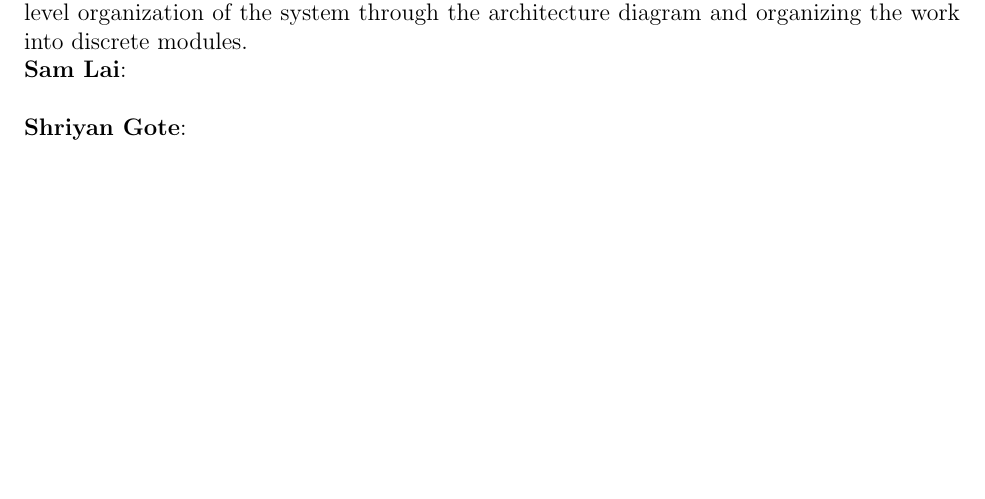
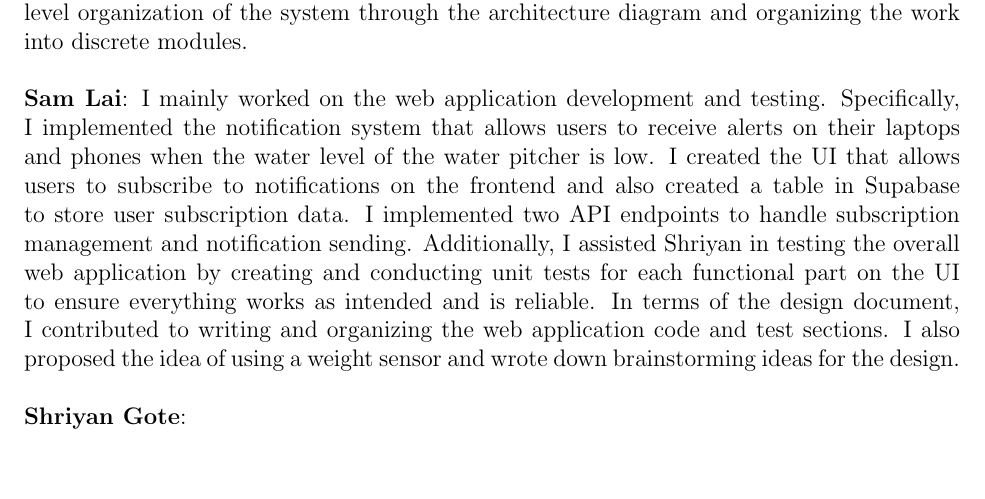
Before and after one commit to ShriyanGote/cse123a-project, a LaTeX document (Documentation/Design.tex, which reads Documentation/sections/appendix2/division_of_labor.tex): part of page 24 of 26, cut so that both start at the same text, the shorter picture padded with empty space. Compiled offline with pdfLaTeX.

Commit message:
Added my individual contributions to design doc

```diff
--- a/Documentation/sections/appendix2/division_of_labor.tex
+++ b/Documentation/sections/appendix2/division_of_labor.tex
@@ -12,10 +12,14 @@ Handle Load Cell and HX711 sensor hardware to the microntroller. Code weight rea
 \noindent\textbf{Reid Graham}:
 I mainly worked on the microcontroller code and hardware. I helped with physical assembly of the device, including soldering and plate assembly. On the software side, I implemented the WiFi provisioning system, which allows the device to host a Wifi access point and an HTTP server for users to input their WiFi credentials. I also implemented the HTTP functionality for the microcontroller, which allows it to send weight data to the web application.
 
-In the overall project, I helped to organize our planning using the GitLab repository and the general outline of the design document. I also contributed to the planning the higher level organization of the system through the architecture diagram and organizing the work into discrete modules.
+In the overall project, I helped to organize our planning using the GitLab repository and the general outline of the design document. I also contributed to the planning the higher level organization of the system through the architecture diagram and organizing the work into discrete modules.\\
 
 \noindent\textbf{Sam Lai}:
-\\
+I mainly worked on the web application development and testing. Specifically, I implemented the notification system that allows users to receive alerts on their laptops and phones when the water level of the
+water pitcher is low. I created the UI that allows users to subscribe to notifications on the frontend and also created a table in Supabase to store user subscription data. I implemented two API endpoints to
+handle subscription management and notification sending. Additionally, I assisted Shriyan in testing the overall web application by creating and conducting unit tests for each functional part on the UI to ensure
+everything works as intended and is reliable. In terms of the design document, I contributed to writing and organizing the web application code and test sections. I also proposed the idea of using a weight sensor
+and wrote down brainstorming ideas for the design. \\
 
 \noindent\textbf{Shriyan Gote}:
 \noindent \\
```
Also changed, not shown: Documentation/Design.pdf (added).
